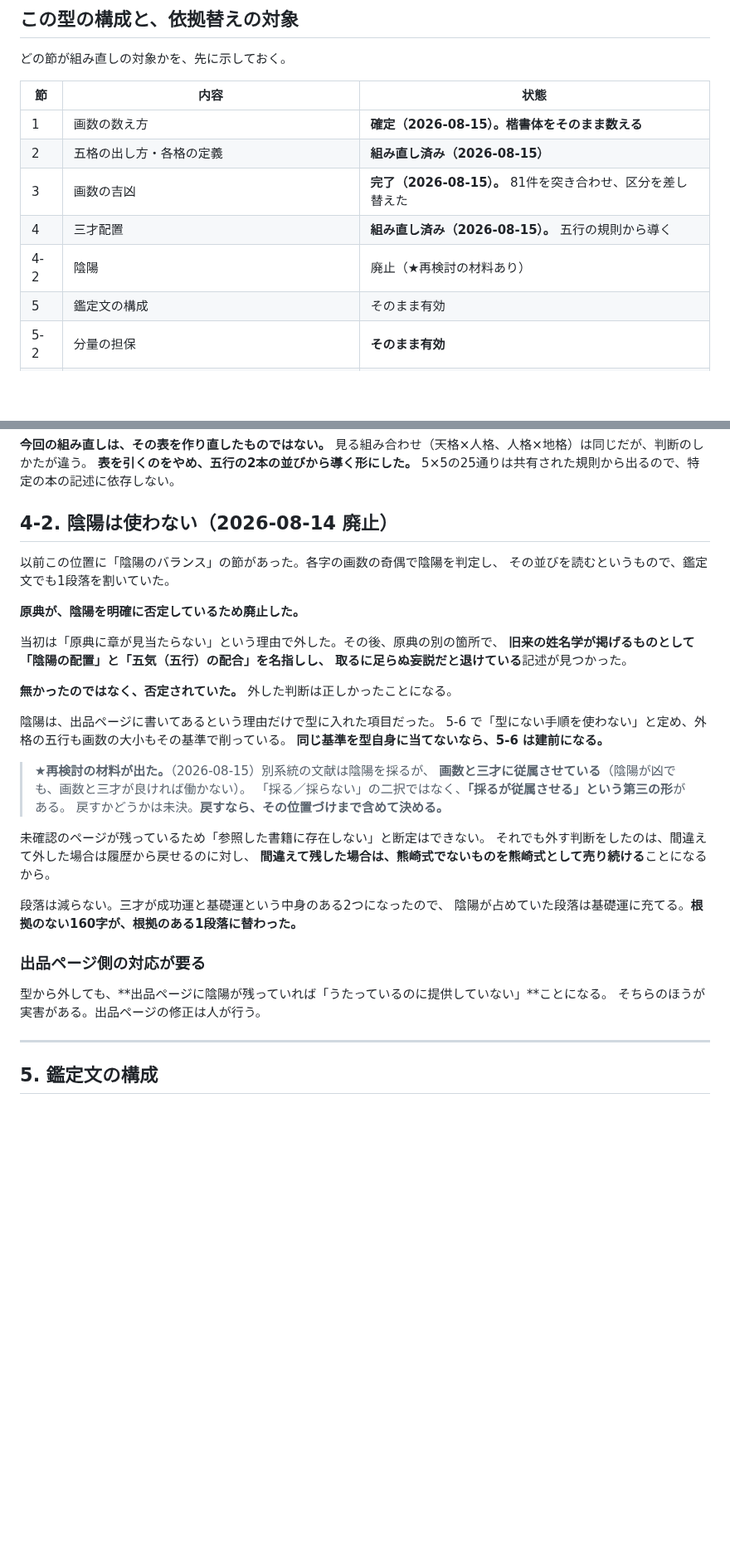
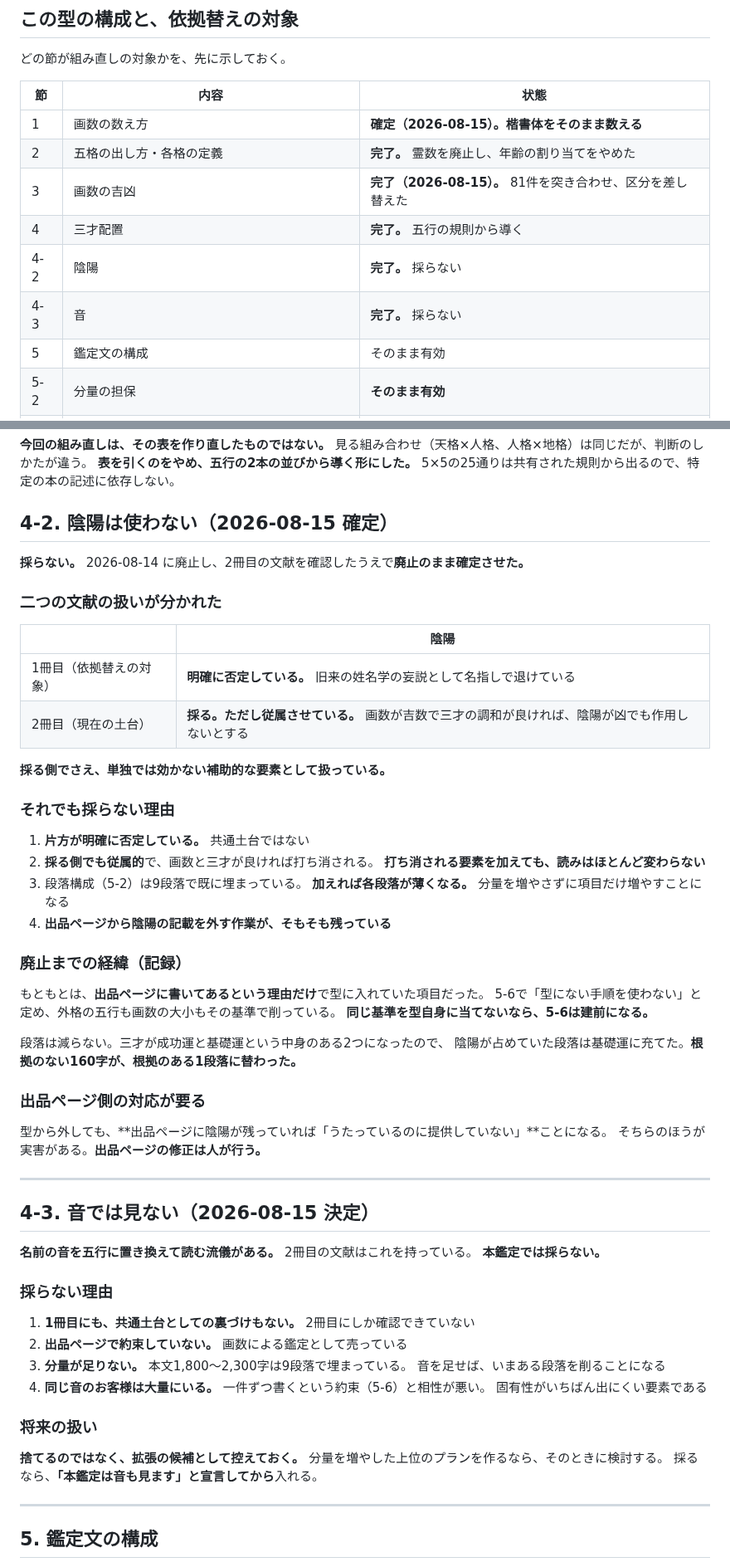
Before and after one commit to Nanjgorilla/ai-office, a Markdown page: departments/coconala/鑑定の型.md, 2 parts joined by grey strips. Shown at 83% size. Rendered like a GitHub page; blank space fills up the shorter version.

```diff
--- a/departments/coconala/鑑定の型.md
+++ b/departments/coconala/鑑定の型.md
@@ -141,10 +159,11 @@
 | 節 | 内容 | 状態 |
 |---|---|---|
 | 1 | 画数の数え方 | **確定（2026-08-15）。楷書体をそのまま数える** |
-| 2 | 五格の出し方・各格の定義 | **組み直し済み（2026-08-15）** |
+| 2 | 五格の出し方・各格の定義 | **完了。** 霊数を廃止し、年齢の割り当てをやめた |
 | 3 | 画数の吉凶 | **完了（2026-08-15）。** 81件を突き合わせ、区分を差し替えた |
-| 4 | 三才配置 | **組み直し済み（2026-08-15）。** 五行の規則から導く |
-| 4-2 | 陰陽 | 廃止（★再検討の材料あり） |
+| 4 | 三才配置 | **完了。** 五行の規則から導く |
+| 4-2 | 陰陽 | **完了。** 採らない |
+| 4-3 | 音 | **完了。** 採らない |
 | 5 | 鑑定文の構成 | そのまま有効 |
 | 5-2 | 分量の担保 | **そのまま有効** |
 | 5-3 | 表記のルール | **そのまま有効** |
@@ -571,39 +586,63 @@
 **表を引くのをやめ、五行の2本の並びから導く形にした。**
 5×5の25通りは共有された規則から出るので、特定の本の記述に依存しない。
 
-## 4-2. 陰陽は使わない（2026-08-14 廃止）
+## 4-2. 陰陽は使わない（2026-08-15 確定）
 
-以前この位置に「陰陽のバランス」の節があった。各字の画数の奇偶で陰陽を判定し、
-その並びを読むというもので、鑑定文でも1段落を割いていた。
+**採らない。** 2026-08-14 に廃止し、2冊目の文献を確認したうえで**廃止のまま確定させた。**
 
-**原典が、陰陽を明確に否定しているため廃止した。**
+### 二つの文献の扱いが分かれた
 
-当初は「原典に章が見当たらない」という理由で外した。その後、原典の別の箇所で、
-**旧来の姓名学が掲げるものとして「陰陽の配置」と「五気（五行）の配合」を名指しし、
-取るに足らぬ妄説だと退けている**記述が見つかった。
+| | 陰陽 |
+|---|---|
+| 1冊目（依拠替えの対象） | **明確に否定している。** 旧来の姓名学の妄説として名指しで退けている |
+| 2冊目（現在の土台） | **採る。ただし従属させている。** 画数が吉数で三才の調和が良ければ、陰陽が凶でも作用しないとする |
 
-**無かったのではなく、否定されていた。** 外した判断は正しかったことになる。
+**採る側でさえ、単独では効かない補助的な要素として扱っている。**
 
-陰陽は、出品ページに書いてあるという理由だけで型に入れた項目だった。
-5-6 で「型にない手順を使わない」と定め、外格の五行も画数の大小もその基準で削っている。
-**同じ基準を型自身に当てないなら、5-6 は建前になる。**
+### それでも採らない理由
 
-> **★再検討の材料が出た。**（2026-08-15）別系統の文献は陰陽を採るが、
-> **画数と三才に従属させている**（陰陽が凶でも、画数と三才が良ければ働かない）。
-> 「採る／採らない」の二択ではなく、**「採るが従属させる」という第三の形**がある。
-> 戻すかどうかは未決。**戻すなら、その位置づけまで含めて決める。**
+1. **片方が明確に否定している。** 共通土台ではない
+2. **採る側でも従属的**で、画数と三才が良ければ打ち消される。
+   **打ち消される要素を加えても、読みはほとんど変わらない**
+3. 段落構成（5-2）は9段落で既に埋まっている。
+   **加えれば各段落が薄くなる。** 分量を増やさずに項目だけ増やすことになる
+4. **出品ページから陰陽の記載を外す作業が、そもそも残っている**
 
-未確認のページが残っているため「参照した書籍に存在しない」と断定はできない。
-それでも外す判断をしたのは、間違えて外した場合は履歴から戻せるのに対し、
-**間違えて残した場合は、熊崎式でないものを熊崎式として売り続ける**ことになるから。
+### 廃止までの経緯（記録）
+
+もともとは、**出品ページに書いてあるという理由だけ**で型に入れていた項目だった。
+5-6で「型にない手順を使わない」と定め、外格の五行も画数の大小もその基準で削っている。
+**同じ基準を型自身に当てないなら、5-6は建前になる。**
 
 段落は減らない。三才が成功運と基礎運という中身のある2つになったので、
-陰陽が占めていた段落は基礎運に充てる。**根拠のない160字が、根拠のある1段落に替わった。**
+陰陽が占めていた段落は基礎運に充てた。**根拠のない160字が、根拠のある1段落に替わった。**
 
 ### 出品ページ側の対応が要る
 
 型から外しても、**出品ページに陰陽が残っていれば「うたっているのに提供していない」**ことになる。
-そちらのほうが実害がある。出品ページの修正は人が行う。
+そちらのほうが実害がある。**出品ページの修正は人が行う。**
+
+---
+
+## 4-3. 音では見ない（2026-08-15 決定）
+
+**名前の音を五行に置き換えて読む流儀がある。** 2冊目の文献はこれを持っている。
+**本鑑定では採らない。**
+
+### 採らない理由
+
+1. **1冊目にも、共通土台としての裏づけもない。** 2冊目にしか確認できていない
+2. **出品ページで約束していない。** 画数による鑑定として売っている
+3. **分量が足りない。** 本文1,800〜2,300字は9段落で埋まっている。
+   音を足せば、いまある段落を削ることになる
+4. **同じ音のお客様は大量にいる。** 一件ずつ書くという約束（5-6）と相性が悪い。
+   固有性がいちばん出にくい要素である
+
+### 将来の扱い
+
+**捨てるのではなく、拡張の候補として控えておく。**
+分量を増やした上位のプランを作るなら、そのときに検討する。
+採るなら、**「本鑑定は音も見ます」と宣言してから**入れる。
 
 ---
 
```
Also changed, not shown: other parts of departments/coconala/鑑定の型.md (+87 -71 lines), .claude/agents/coconala-kantei-checker.md (+7 -2 lines), .claude/agents/coconala-kantei.md (+11 -6 lines).
